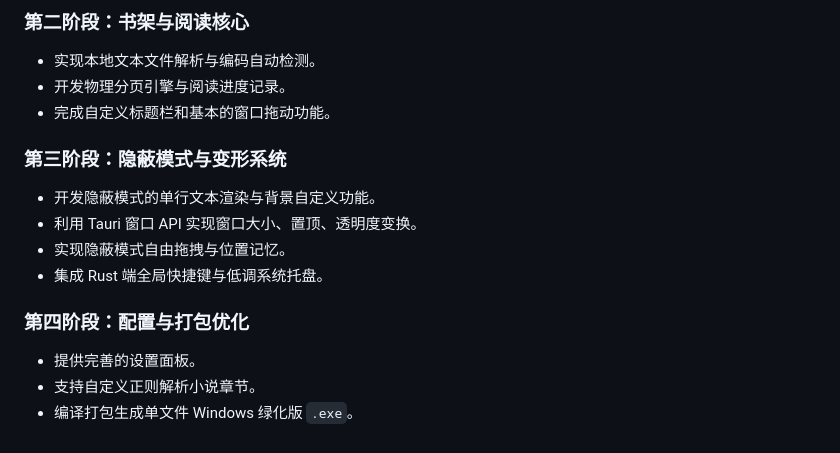
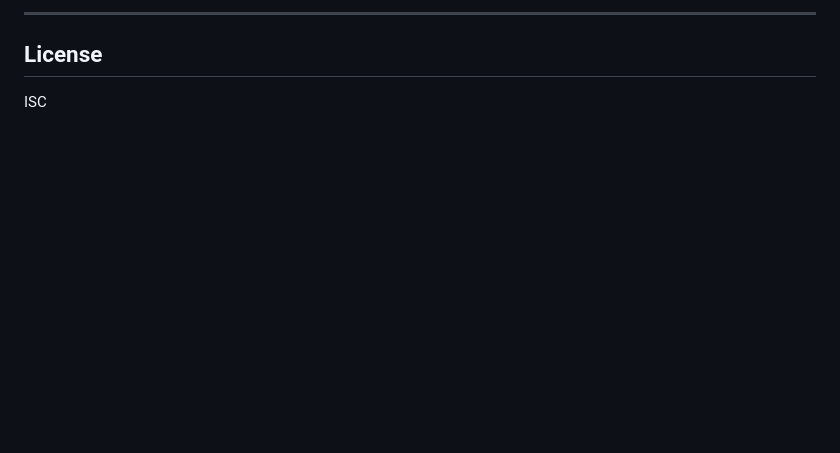
Before and after one commit to heqiang12/moyu-reader2.0, a Markdown page: README.md, the part around one of its changes. Drawn GitHub-style; blank space fills up the shorter version.

```diff
--- a/README.md
+++ b/README.md
@@ -136,16 +184,6 @@ d:\mywork\moyu-reader2.0\
 
-### 第二阶段：书架与阅读核心
-*   实现本地文本文件解析与编码自动检测。
-*   开发物理分页引擎与阅读进度记录。
-*   完成自定义标题栏和基本的窗口拖动功能。
+---
 
-### 第三阶段：隐蔽模式与变形系统
-*   开发隐蔽模式的单行文本渲染与背景自定义功能。
-*   利用 Tauri 窗口 API 实现窗口大小、置顶、透明度变换。
-*   实现隐蔽模式自由拖拽与位置记忆。
-*   集成 Rust 端全局快捷键与低调系统托盘。
+## License
 
-### 第四阶段：配置与打包优化
-*   提供完善的设置面板。
-*   支持自定义正则解析小说章节。
-*   编译打包生成单文件 Windows 绿化版 `.exe`。
+ISC
```
Also changed, not shown: other parts of README.md (+108 -60 lines).
